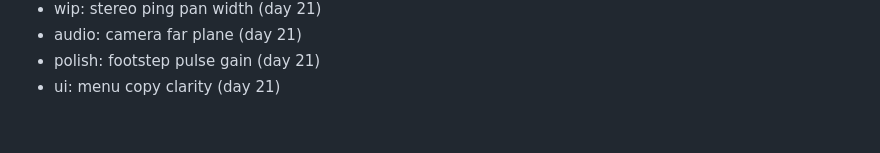
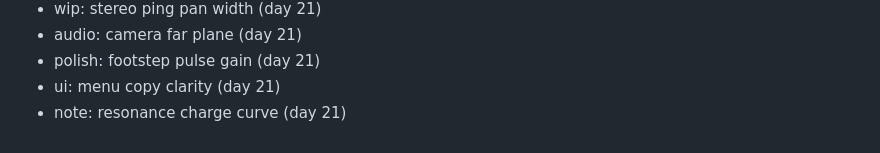
Before and after one commit to FitsumMehari/game-echo-maze, a Markdown page: docs/session-log.md, the part around the change. Drawn GitHub-style.

Commit message:
note: resonance charge curve

```diff
--- a/docs/session-log.md
+++ b/docs/session-log.md
@@ -587,3 +587,4 @@
 - audio: camera far plane (day 21)
 - polish: footstep pulse gain (day 21)
 - ui: menu copy clarity (day 21)
+- note: resonance charge curve (day 21)
```
